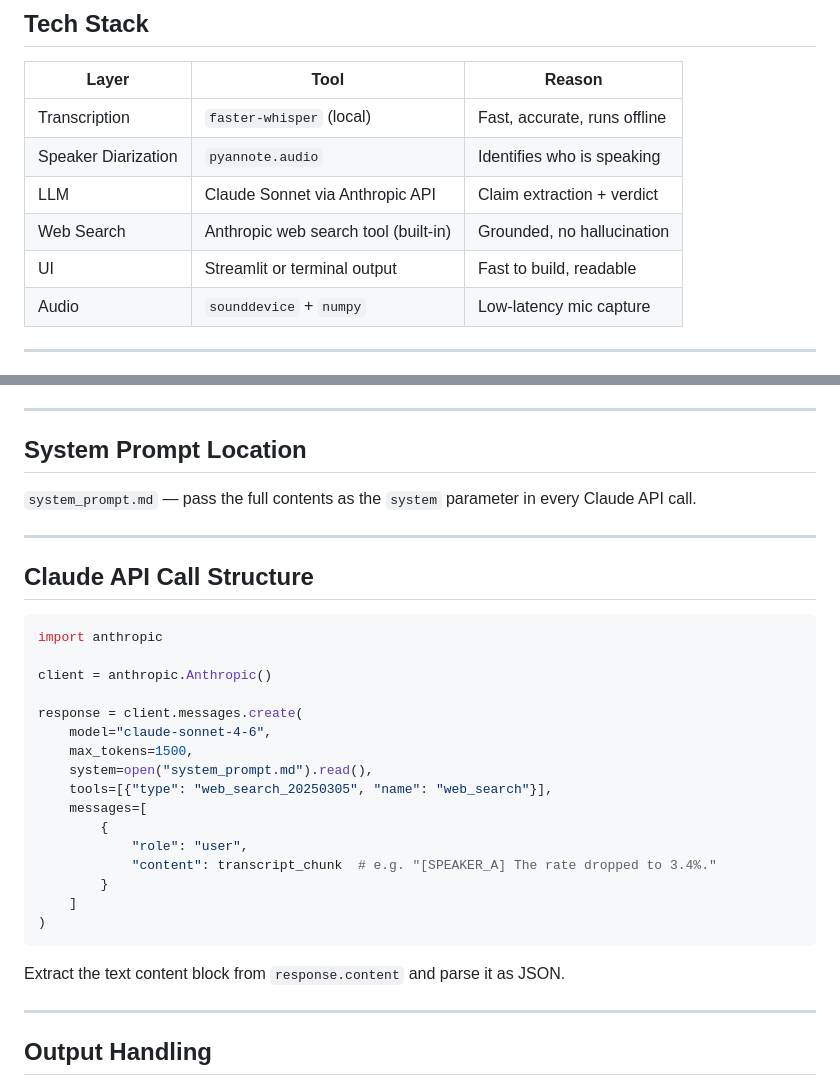
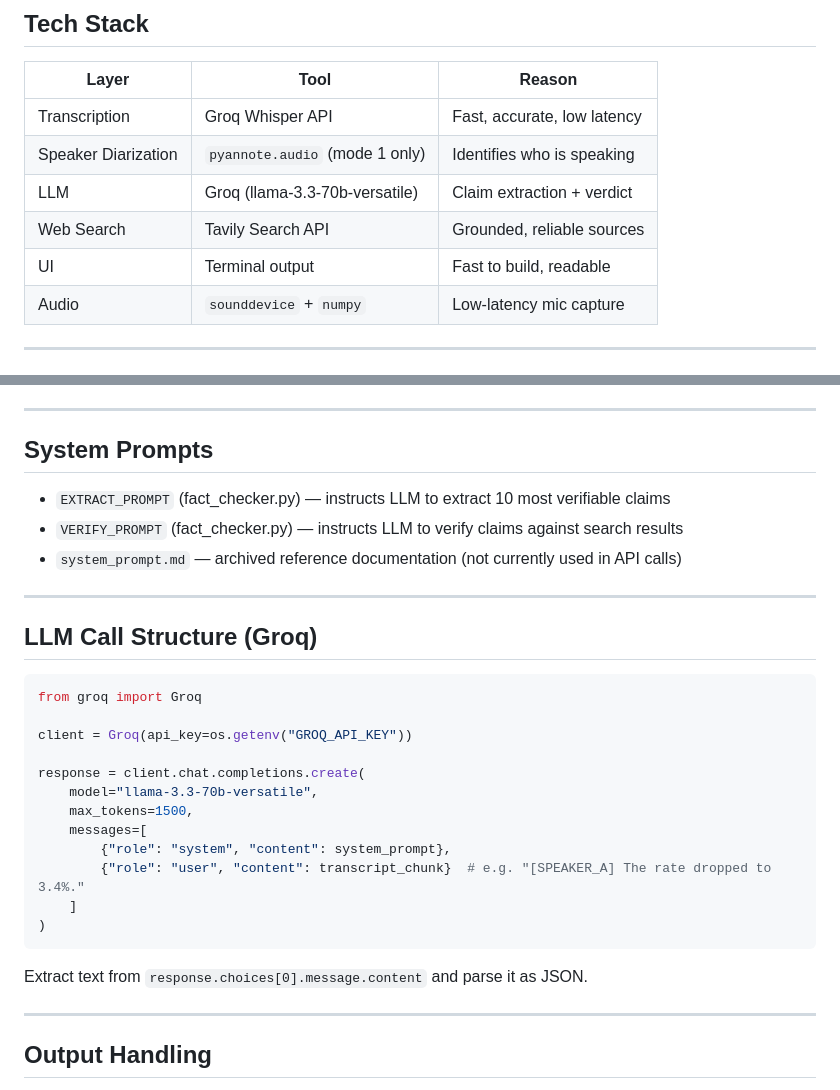
Before and after one commit to TEXTRAX28/fact_checker, a Markdown page: CLAUDE.md, 2 parts joined by grey strips. Rendered like a GitHub page.

Commit message:
Update CLAUDE.md: reflect actual Groq+Tavily implementation, not Anthropic Claude

````diff
--- a/CLAUDE.md
+++ b/CLAUDE.md
@@ -30,11 +30,11 @@ UI Display (verdict, confidence %, explanation, source)
 
 | Layer | Tool | Reason |
 |---|---|---|
-| Transcription | `faster-whisper` (local) | Fast, accurate, runs offline |
-| Speaker Diarization | `pyannote.audio` | Identifies who is speaking |
-| LLM | Claude Sonnet via Anthropic API | Claim extraction + verdict |
-| Web Search | Anthropic web search tool (built-in) | Grounded, no hallucination |
-| UI | Streamlit or terminal output | Fast to build, readable |
+| Transcription | Groq Whisper API | Fast, accurate, low latency |
+| Speaker Diarization | `pyannote.audio` (mode 1 only) | Identifies who is speaking |
+| LLM | Groq (llama-3.3-70b-versatile) | Claim extraction + verdict |
+| Web Search | Tavily Search API | Grounded, reliable sources |
+| UI | Terminal output | Fast to build, readable |
 | Audio | `sounddevice` + `numpy` | Low-latency mic capture |
 
 ---
@@ -57,34 +57,32 @@ UI Display (verdict, confidence %, explanation, source)
 
 ---
 
-## System Prompt Location
+## System Prompts
 
-`system_prompt.md` — pass the full contents as the `system` parameter in every Claude API call.
+- `EXTRACT_PROMPT` (fact_checker.py) — instructs LLM to extract 10 most verifiable claims
+- `VERIFY_PROMPT` (fact_checker.py) — instructs LLM to verify claims against search results
+- `system_prompt.md` — archived reference documentation (not currently used in API calls)
 
 ---
 
-## Claude API Call Structure
+## LLM Call Structure (Groq)
 
 ```python
-import anthropic
+from groq import Groq
 
-client = anthropic.Anthropic()
+client = Groq(api_key=os.getenv("GROQ_API_KEY"))
 
-response = client.messages.create(
-    model="claude-sonnet-4-6",
+response = client.chat.completions.create(
+    model="llama-3.3-70b-versatile",
     max_tokens=1500,
-    system=open("system_prompt.md").read(),
-    tools=[{"type": "web_search_20250305", "name": "web_search"}],
     messages=[
-        {
-            "role": "user",
-            "content": transcript_chunk  # e.g. "[SPEAKER_A] The rate dropped to 3.4%."
-        }
+        {"role": "system", "content": system_prompt},
+        {"role": "user", "content": transcript_chunk}  # e.g. "[SPEAKER_A] The rate dropped to 3.4%."
     ]
 )
 ```
 
-Extract the text content block from `response.content` and parse it as JSON.
+Extract text from `response.choices[0].message.content` and parse it as JSON.
 
 ---
 
````
